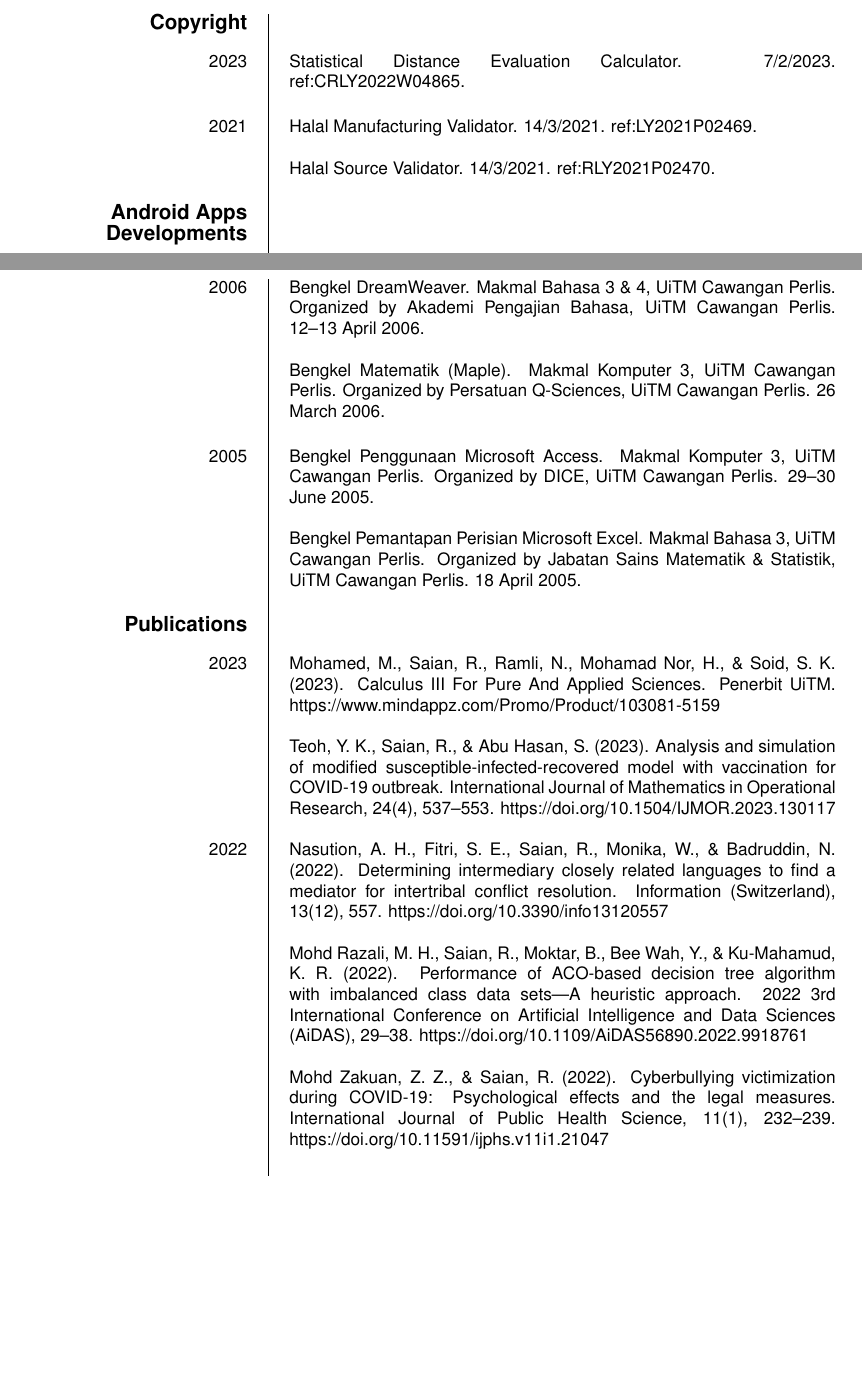
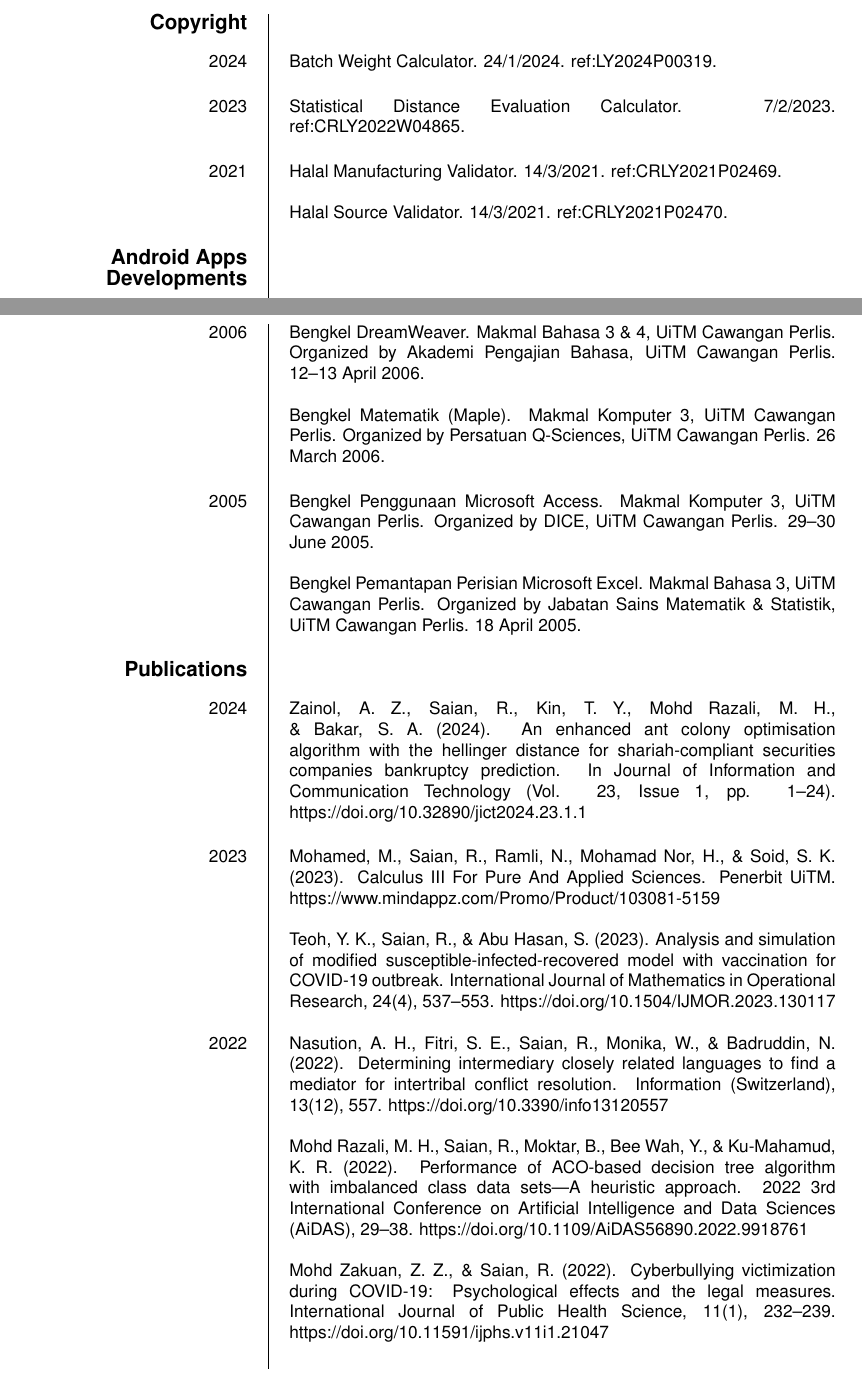
Before and after one commit to rizauddin/cv, a LaTeX CV (rizauddin.tex): two parts of pages 8 and 12 of 16, joined at a grey line, cut so that both start at the same text, the shorter picture padded with empty space. Compiled offline with pdfLaTeX.

Commit message:
Update publications for 2024 January and copyright Batch Weight

```diff
--- a/rizauddin.tex
+++ b/rizauddin.tex
@@ -513,11 +513,20 @@ Saian, R., Mohd Zakuan, Z. Z., Darus, N. A. \& Abdul Halim, N. (20--23 September
 
 %%%%%%%%%%%%%%%%%%%%%%%%%%%%%%%%%%%%%%%%%% Copyright
 \section{Copyright}
-\ecvitem{2023}{Statistical Distance Evaluation Calculator. 7/2/2023. ref:CRLY2022W04865.\newline}
 
-\ecvitem{2021}{Halal Manufacturing Validator. 14/3/2021. ref:LY2021P02469.\newline
+\ecvitem{2024}{
+    Batch Weight Calculator. 24/1/2024. ref:LY2024P00319.\newline
+}
 
-Halal Source Validator. 14/3/2021. ref:RLY2021P02470.\newline}
+\ecvitem{2023}{
+    Statistical Distance Evaluation Calculator. 7/2/2023. ref:CRLY2022W04865.\newline
+}
+
+\ecvitem{2021}{
+    Halal Manufacturing Validator. 14/3/2021. ref:CRLY2021P02469.\newline
+
+    Halal Source Validator. 14/3/2021. ref:CRLY2021P02470.\newline
+}
 
 %%%%%%%%%%%%%%%%%%%%%%%%%%%%%%%%%%%%%%%%%% Android Apps Developments
 \section{Android Apps Developments}
@@ -678,6 +687,11 @@ Bengkel Pemantapan Perisian Microsoft Excel. Makmal Bahasa 3, UiTM Cawangan Perl
 
 \section{Publications}
 
+\ecvitem{2024}{
+    Zainol, A. Z., Saian, R., Kin, T. Y., Mohd Razali, M. H., \& Bakar, S. A. (2024). An enhanced ant colony optimisation algorithm with the hellinger distance for shariah-compliant securities companies bankruptcy prediction. In Journal of Information and Communication Technology (Vol. 23, Issue 1, pp. 1–24). https://doi.org/10.32890/jict2024.23.1.1
+\newline
+}
+
 \ecvitem{2023}{
     Mohamed, M., Saian, R., Ramli, N., Mohamad Nor, H., \& Soid, S. K. (2023). Calculus III For Pure And Applied Sciences. Penerbit UiTM. https://www.mindappz.com/Promo/Product/103081-5159
 \newline
```
Also changed, not shown: rizauddin.pdf, rizauddin.tex (6 more changed lines).
